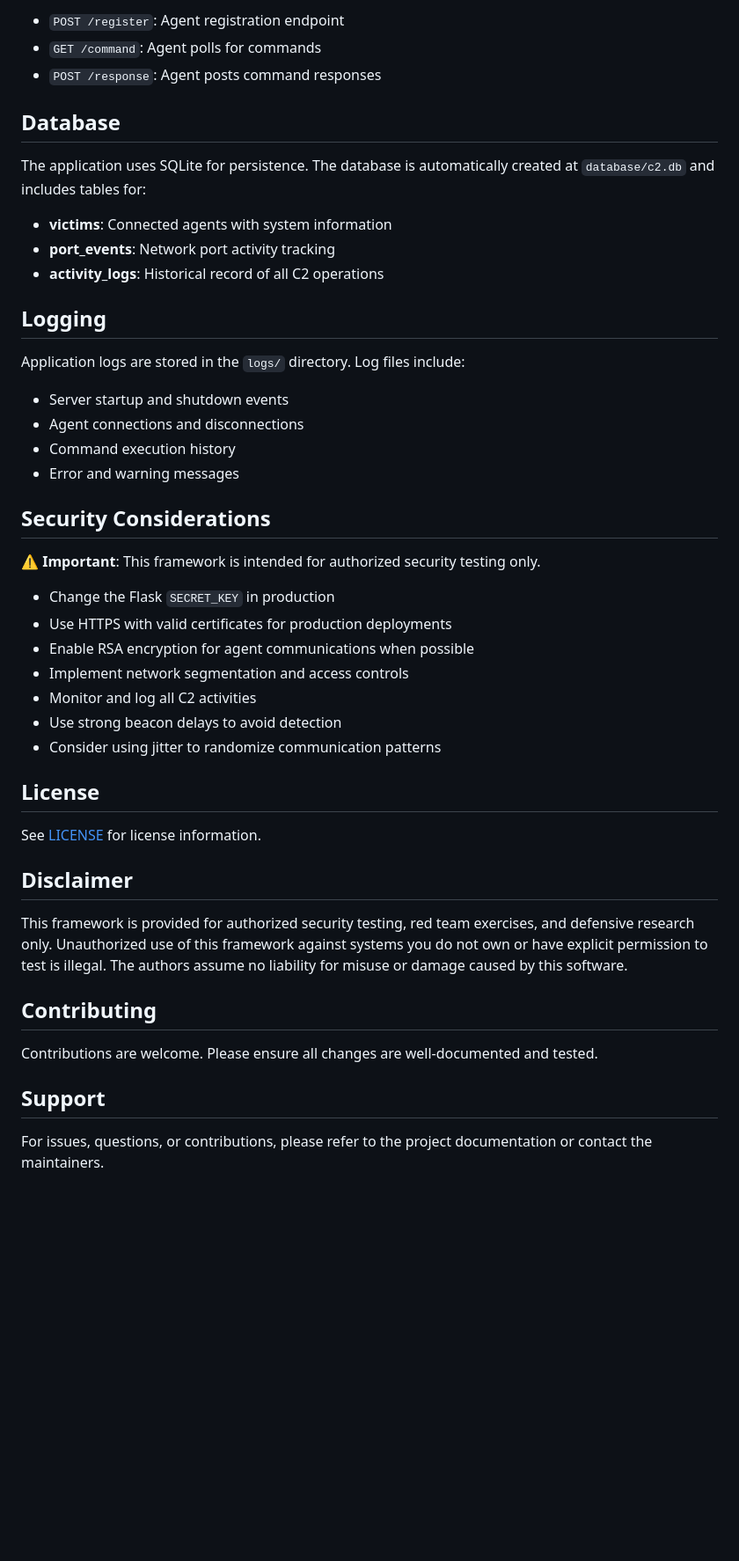
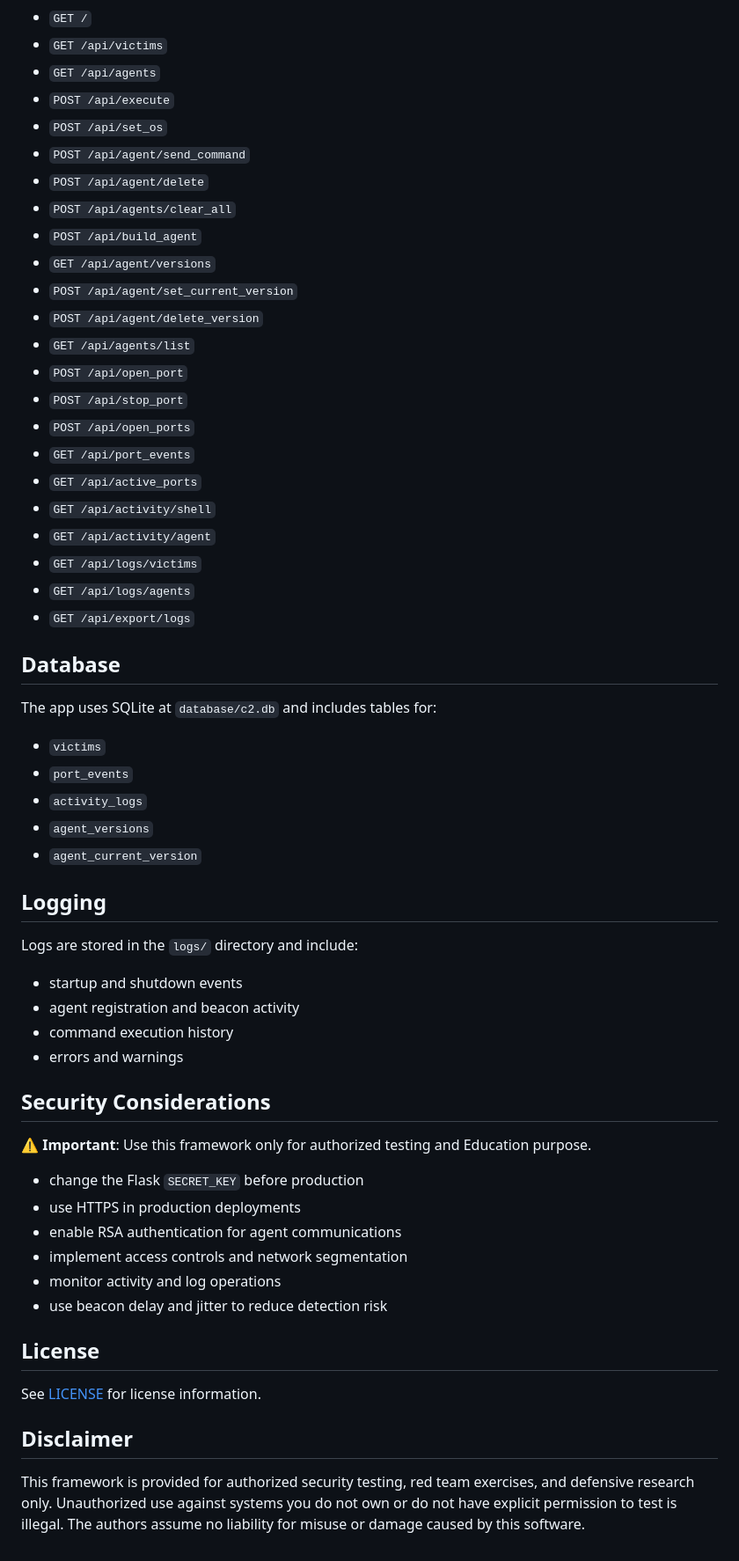
Before and after one commit to vaibhav2vicky/Minotaur, a Markdown page: README.md, the part around one of its changes. Shown at 88% size. Drawn GitHub-style; blank space fills up the shorter version.

```diff
--- a/README.md
+++ b/README.md
@@ -217,36 +228,57 @@ Configure the following if needed:
 
-- `POST /register`: Agent registration endpoint
-- `GET /command`: Agent polls for commands
-- `POST /response`: Agent posts command responses
+- `GET /`
+- `GET /api/victims`
+- `GET /api/agents`
+- `POST /api/execute`
+- `POST /api/set_os`
+- `POST /api/agent/send_command`
+- `POST /api/agent/delete`
+- `POST /api/agents/clear_all`
+- `POST /api/build_agent`
+- `GET /api/agent/versions`
+- `POST /api/agent/set_current_version`
+- `POST /api/agent/delete_version`
+- `GET /api/agents/list`
+- `POST /api/open_port`
+- `POST /api/stop_port`
+- `POST /api/open_ports`
+- `GET /api/port_events`
+- `GET /api/active_ports`
+- `GET /api/activity/shell`
+- `GET /api/activity/agent`
+- `GET /api/logs/victims`
+- `GET /api/logs/agents`
+- `GET /api/export/logs`
 
 ## Database
 
-The application uses SQLite for persistence. The database is automatically created at `database/c2.db` and includes tables for:
+The app uses SQLite at `database/c2.db` and includes tables for:
 
-- **victims**: Connected agents with system information
-- **port_events**: Network port activity tracking
-- **activity_logs**: Historical record of all C2 operations
+- `victims`
+- `port_events`
+- `activity_logs`
+- `agent_versions`
+- `agent_current_version`
 
 ## Logging
 
-Application logs are stored in the `logs/` directory. Log files include:
+Logs are stored in the `logs/` directory and include:
 
-- Server startup and shutdown events
-- Agent connections and disconnections
-- Command execution history
-- Error and warning messages
+- startup and shutdown events
+- agent registration and beacon activity
+- command execution history
+- errors and warnings
 
 ## Security Considerations
 
-⚠️ **Important**: This framework is intended for authorized security testing only.
+⚠️ **Important**: Use this framework only for authorized testing and Education purpose.
 
-- Change the Flask `SECRET_KEY` in production
-- Use HTTPS with valid certificates for production deployments
-- Enable RSA encryption for agent communications when possible
-- Implement network segmentation and access controls
-- Monitor and log all C2 activities
-- Use strong beacon delays to avoid detection
-- Consider using jitter to randomize communication patterns
+- change the Flask `SECRET_KEY` before production
+- use HTTPS in production deployments
+- enable RSA authentication for agent communications
+- implement access controls and network segmentation
+- monitor activity and log operations
+- use beacon delay and jitter to reduce detection risk
 
 ## License
 
@@ -254,12 +286,4 @@ See [LICENSE](LICENSE) for license information.
 
 ## Disclaimer
 
-This framework is provided for authorized security testing, red team exercises, and defensive research only. Unauthorized use of this framework against systems you do not own or have explicit permission to test is illegal. The authors assume no liability for misuse or damage caused by this software.
-
-## Contributing
-
-Contributions are welcome. Please ensure all changes are well-documented and tested.
-
-## Support
-
-For issues, questions, or contributions, please refer to the project documentation or contact the maintainers.
+This framework is provided for authorized security testing, red team exercises, and defensive research only. Unauthorized use against systems you do not own or do not have explicit permission to test is illegal. The authors assume no liability for misuse or damage caused by this software.
```
Also changed, not shown: other parts of README.md (+107 -96 lines), developerguide.md (added, +168 -0 lines).
